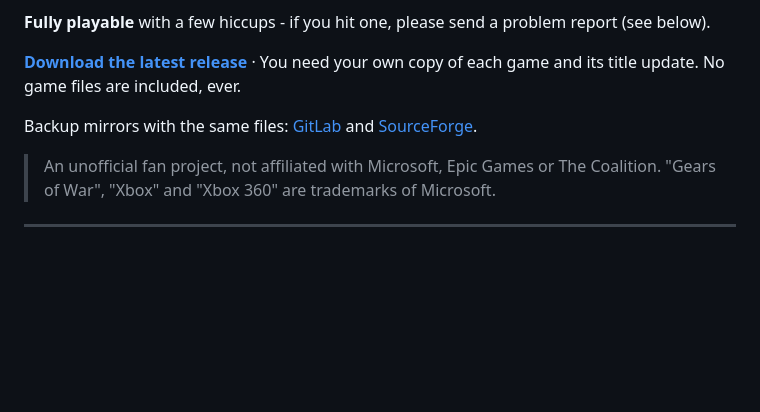
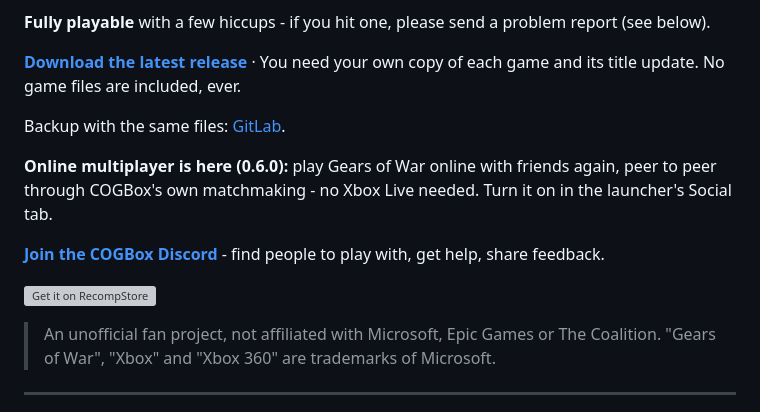
Before and after one commit to Shagg88/COGBox, a Markdown page: README.md, the part around the change. Rendered like a GitHub page; blank space fills up the shorter version; grey boxes are pictures that could not be loaded.

Commit message:
README: online multiplayer, Discord, RecompStore badge; GitLab as the only backup
Co-Authored-By: Claude Opus 5.5 <noreply@anthropic.com>
Claude-Session: https://claude.ai/code/session_0127ksk94SAv8aqLkJcggwhP

```diff
--- a/README.md
+++ b/README.md
@@ -9,7 +9,14 @@ is one of my favourites, so the project is near and dear to my heart.
 **[Download the latest release](https://github.com/Shagg88/COGBox/releases)** · You need your own copy of each game
 and its title update. No game files are included, ever.
 
-Backup mirrors with the same files: [GitLab](https://gitlab.com/shagg88/cogbox/-/releases) and [SourceForge](https://sourceforge.net/projects/cogbox/files/).
+Backup with the same files: [GitLab](https://gitlab.com/shagg88/cogbox/-/releases).
+
+**Online multiplayer is here (0.6.0):** play Gears of War online with friends again, peer to peer through COGBox's own
+matchmaking - no Xbox Live needed. Turn it on in the launcher's Social tab.
+
+**[Join the COGBox Discord](https://discord.gg/Y6qGbzBKQZ)** - find people to play with, get help, share feedback.
+
+<a href="https://recompstore.com"><img src="https://recompstore.com/assets/press/badge-dark.svg" alt="Get it on RecompStore" height="56"></a>
 
 > An unofficial fan project, not affiliated with Microsoft, Epic Games or The Coalition. "Gears of War", "Xbox" and
 > "Xbox 360" are trademarks of Microsoft.
```
